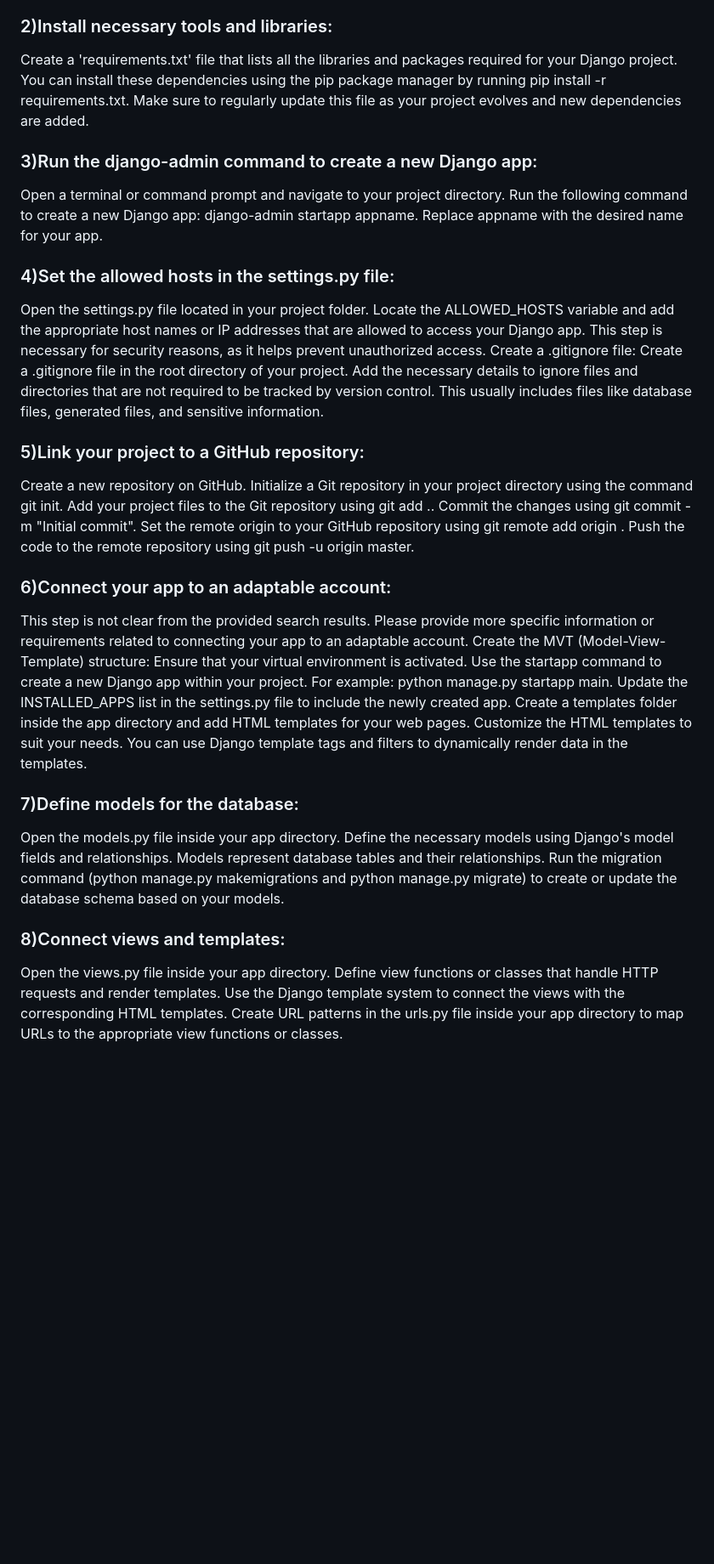
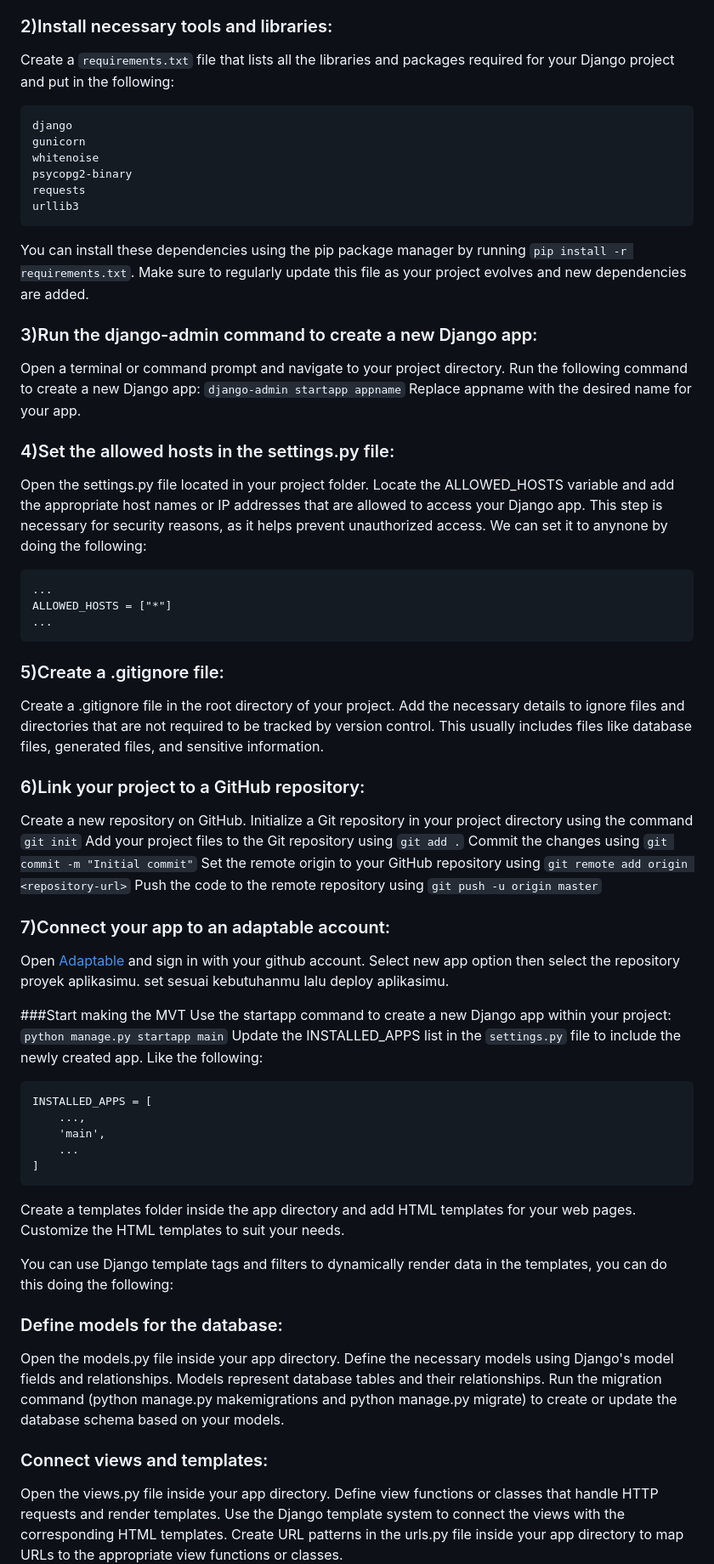
Before and after one commit to Hilmy224/shopping-list-TaskVersion, a Markdown page: README.md, the part around the change. Shown at 85% size. GitHub-like rendering; blank space fills up the shorter version.

````diff
--- a/README.md
+++ b/README.md
@@ -5,42 +5,72 @@
 Create a new directory for your project. Set up a virtual environment using tools like venv or virtualenv. A virtual environment isolates the dependencies of your project from the system Python environment, ensuring consistency and avoiding conflicts with other projects. This step is important because different projects may require different versions of libraries and packages.
 
 ### 2)Install necessary tools and libraries:
-Create a 'requirements.txt' file that lists all the libraries and packages required for your Django project. You can install these dependencies using the pip package manager by running pip install -r requirements.txt. Make sure to regularly update this file as your project evolves and new dependencies are added.
+Create a `requirements.txt` file that lists all the libraries and packages required for your Django project and put in the following:
+```
+django
+gunicorn
+whitenoise
+psycopg2-binary
+requests
+urllib3
+```
+
+You can install these dependencies using the pip package manager by running `pip install -r requirements.txt`. Make sure to regularly update this file as your project evolves and new dependencies are added.
 
 ### 3)Run the django-admin command to create a new Django app:
 Open a terminal or command prompt and navigate to your project directory.
-Run the following command to create a new Django app: django-admin startapp appname. Replace appname with the desired name for your app.
+Run the following command to create a new Django app:
+`django-admin startapp appname`
+Replace appname with the desired name for your app.
 
 ### 4)Set the allowed hosts in the settings.py file:
 Open the settings.py file located in your project folder.
 Locate the ALLOWED_HOSTS variable and add the appropriate host names or IP addresses that are allowed to access your Django app. This step is necessary for security reasons, as it helps prevent unauthorized access.
-Create a .gitignore file:
+We can set it to anynone by doing the following:
+```
+...
+ALLOWED_HOSTS = ["*"]
+...
+```
+
+### 5)Create a .gitignore file:
 Create a .gitignore file in the root directory of your project.
 Add the necessary details to ignore files and directories that are not required to be tracked by version control. This usually includes files like database files, generated files, and sensitive information.
 
-### 5)Link your project to a GitHub repository:
+### 6)Link your project to a GitHub repository:
 Create a new repository on GitHub.
-Initialize a Git repository in your project directory using the command git init.
-Add your project files to the Git repository using git add ..
-Commit the changes using git commit -m "Initial commit".
-Set the remote origin to your GitHub repository using git remote add origin <repository-url>.
-Push the code to the remote repository using git push -u origin master.
+Initialize a Git repository in your project directory using the command `git init`
+Add your project files to the Git repository using `git add .`
+Commit the changes using `git commit -m "Initial commit"`
+Set the remote origin to your GitHub repository using `git remote add origin <repository-url>`
+Push the code to the remote repository using `git push -u origin master`
 
-### 6)Connect your app to an adaptable account:
-This step is not clear from the provided search results. Please provide more specific information or requirements related to connecting your app to an adaptable account.
-Create the MVT (Model-View-Template) structure:
-Ensure that your virtual environment is activated.
-Use the startapp command to create a new Django app within your project. For example: python manage.py startapp main.
-Update the INSTALLED_APPS list in the settings.py file to include the newly created app.
+### 7)Connect your app to an adaptable account:
+Open [Adaptable](https://adaptable.io) and sign in with your github account.
+Select new app option then select the repository proyek aplikasimu.
+set sesuai kebutuhanmu lalu deploy aplikasimu.
+
+###Start making the MVT
+Use the startapp command to create a new Django app within your project: `python manage.py startapp main`
+Update the INSTALLED_APPS list in the `settings.py` file to include the newly created app. Like the following:
+```
+INSTALLED_APPS = [
+    ...,
+    'main',
+    ...
+]
+```
 Create a templates folder inside the app directory and add HTML templates for your web pages.
-Customize the HTML templates to suit your needs. You can use Django template tags and filters to dynamically render data in the templates.
+Customize the HTML templates to suit your needs.
 
-### 7)Define models for the database:
+You can use Django template tags and filters to dynamically render data in the templates, you can do this doing the following:
+
+### Define models for the database:
 Open the models.py file inside your app directory.
 Define the necessary models using Django's model fields and relationships. Models represent database tables and their relationships.
 Run the migration command (python manage.py makemigrations and python manage.py migrate) to create or update the database schema based on your models.
 
-### 8)Connect views and templates:
+### Connect views and templates:
 Open the views.py file inside your app directory.
 Define view functions or classes that handle HTTP requests and render templates.
 Use the Django template system to connect the views with the corresponding HTML templates.
````
